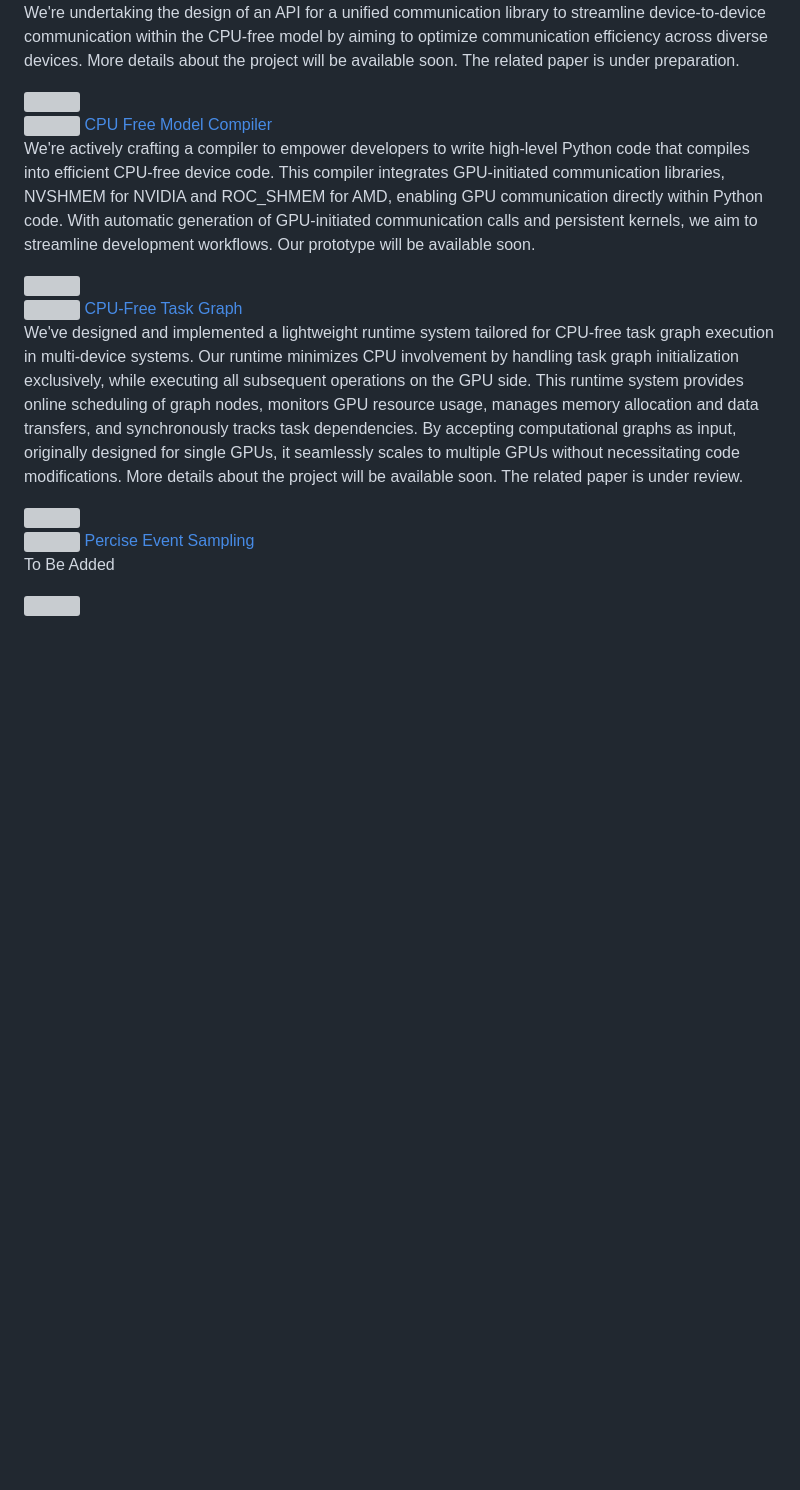
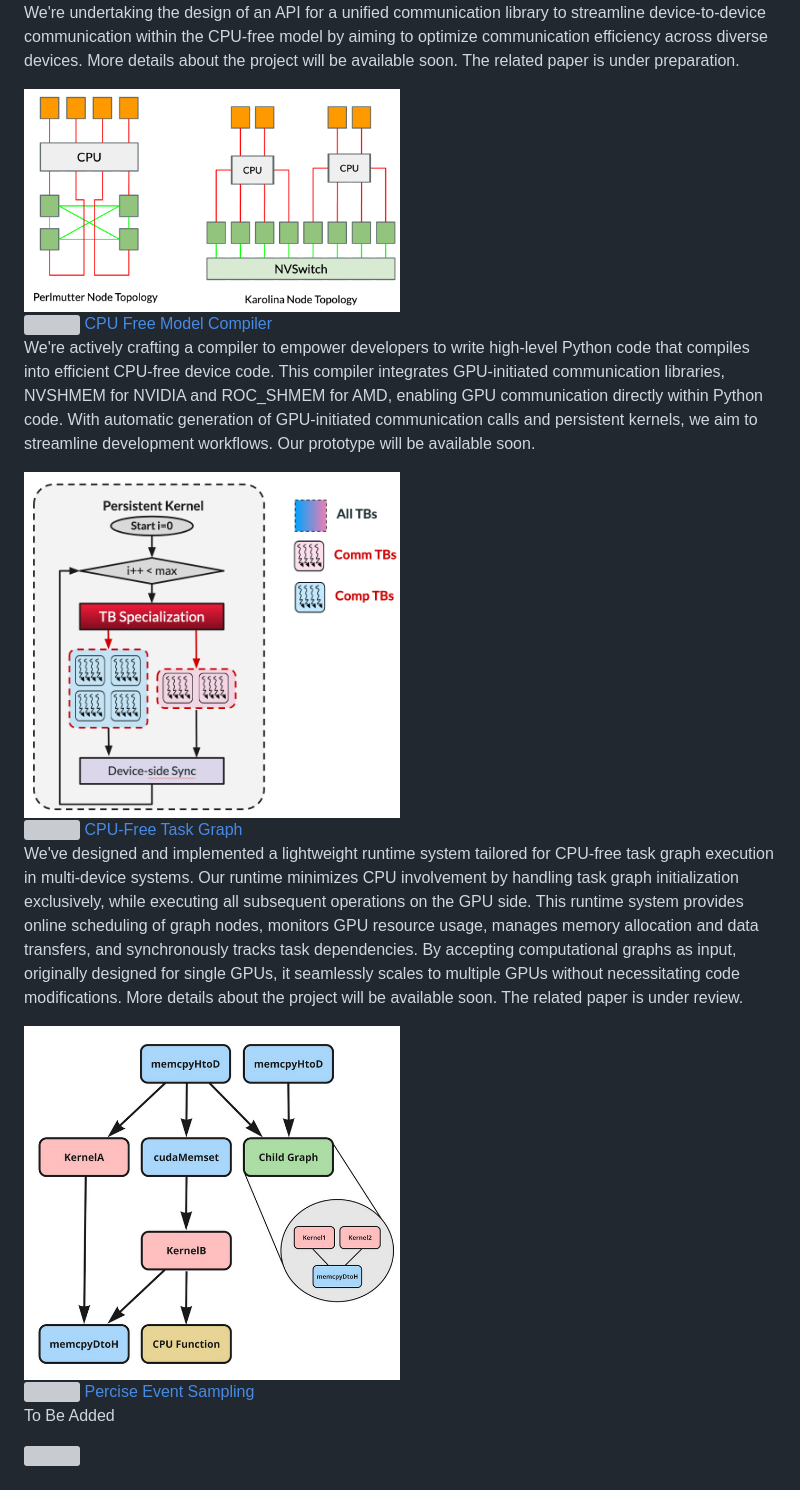
Before and after one commit to ParCoreLab/parcorelab.github.io, a Markdown page: docs/index.md, the part around the change. Drawn GitHub-style; blank space fills up the shorter version; grey boxes are pictures that could not be loaded.

Commit message:
Update index.md
added figures to the other projects

```diff
--- a/docs/index.md
+++ b/docs/index.md
@@ -568,7 +568,7 @@ BeyondMoore Software Ecosystem
     <p class="text-lg">We're undertaking the design of an API for a unified communication library to streamline device-to-device communication within the CPU-free model by aiming to optimize communication efficiency across diverse devices. More details about the project will be available soon. The related paper is under preparation.</p>
     </div>
     <div class="grid h-[100%] justify-center place-items-center">
-    <img width="50%" src="./assets/landscape-placeholder.svg" />
+    <img width="50%" src="./assets/network-topo.png" />
     </div>
   </div>
 
@@ -582,7 +582,7 @@ BeyondMoore Software Ecosystem
     <p class="text-lg">We're actively crafting a compiler to empower developers to write high-level Python code that compiles into efficient CPU-free device code. This compiler integrates GPU-initiated communication libraries, NVSHMEM for NVIDIA and ROC_SHMEM for AMD, enabling GPU communication directly within Python code. With automatic generation of GPU-initiated communication calls and persistent kernels, we aim to streamline development workflows. Our prototype will be available soon.</p>
     </div>
     <div class="grid h-[100%] justify-center place-items-center">
-    <img width="50%" src="./assets/landscape-placeholder.svg" />
+    <img width="50%" src="./assets/dace-compiler.png" />
     </div>
   </div>
 
@@ -601,7 +601,7 @@ BeyondMoore Software Ecosystem
     project will be available soon. The related paper is under review. </p>
     </div>
     <div class="grid h-[100%] justify-center place-items-center">
-    <img width="50%" src="./assets/landscape-placeholder.svg" />
+    <img width="50%" src="./assets/task-graph-Ilyas.png" />
     </div>
   </div>
 
```
